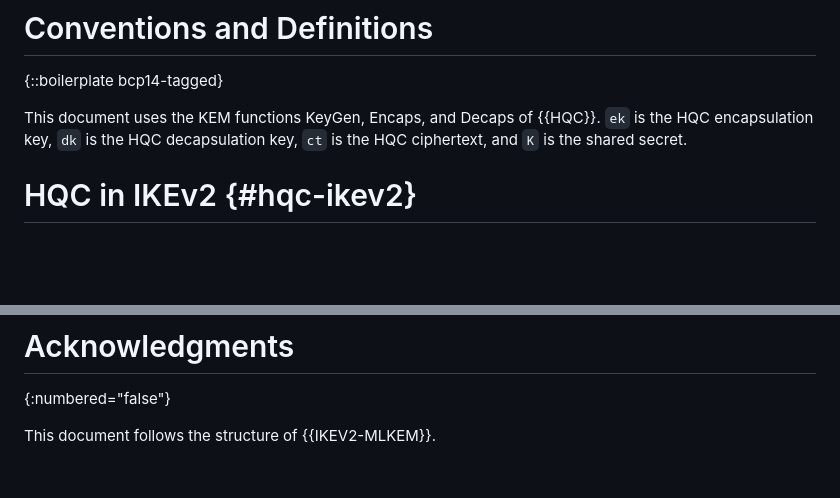
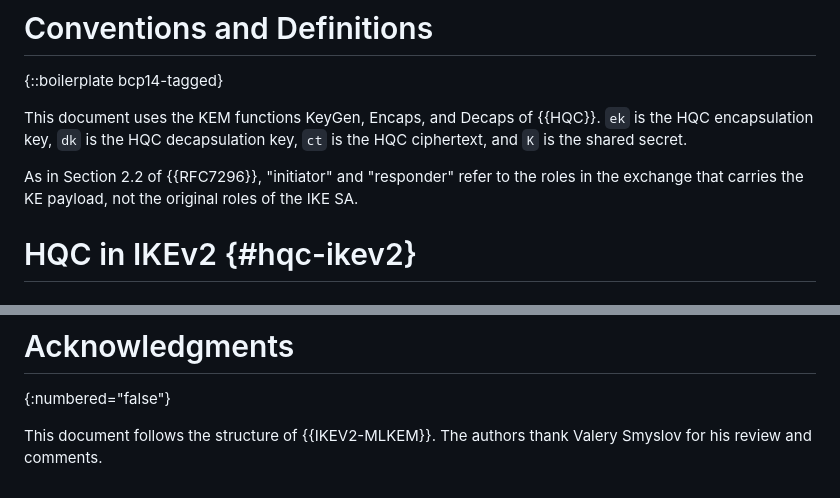
Before and after one commit to tireddy2/ipsecme-ikev2-hqc, a Markdown page: draft-reddy-ipsecme-ikev2-hqc.md, 2 parts joined by grey strips. Rendered like a GitHub page; blank space fills up the shorter version.

```diff
--- a/draft-reddy-ipsecme-ikev2-hqc.md
+++ b/draft-reddy-ipsecme-ikev2-hqc.md
@@ -102,6 +102,10 @@ This document uses the KEM functions KeyGen, Encaps, and Decaps of
 decapsulation key, `ct` is the HQC ciphertext, and `K` is the shared
 secret.
 
+As in Section 2.2 of {{RFC7296}}, "initiator" and "responder" refer
+to the roles in the exchange that carries the KE payload, not the
+original roles of the IKE SA.
+
 # HQC in IKEv2 {#hqc-ikev2}
 
 ## Key Exchange Method Transform IDs {#ids}
@@ -247,4 +242,5 @@ RFC Editor: Replace XXXX with the RFC number of this document.
 # Acknowledgments
 {:numbered="false"}
 
-This document follows the structure of {{IKEV2-MLKEM}}.
+This document follows the structure of {{IKEV2-MLKEM}}. The authors
+thank Valery Smyslov for his review and comments.
```
Also changed, not shown: other parts of draft-reddy-ipsecme-ikev2-hqc.md (+9 -18 lines).
